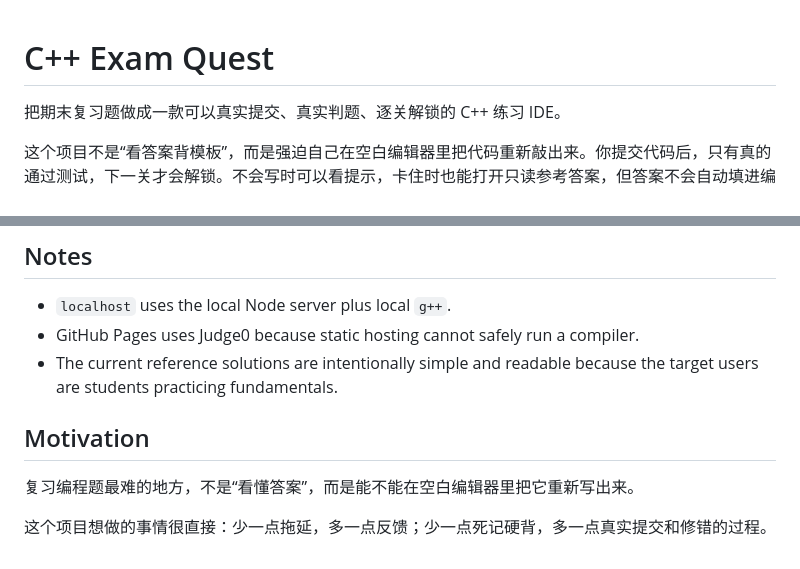
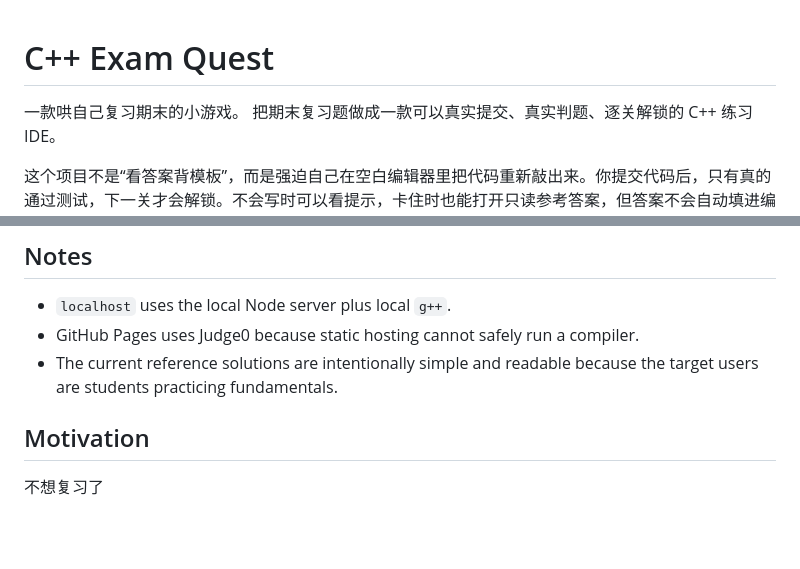
Before and after one commit to Verayi2007/cpp-exam-quest, a Markdown page: README.md, 2 parts joined by grey strips. GitHub-like rendering; blank space fills up the shorter version.

```diff
--- a/README.md
+++ b/README.md
@@ -1,5 +1,6 @@
 # C++ Exam Quest
 
+一款哄自己复习期末的小游戏。
 把期末复习题做成一款可以真实提交、真实判题、逐关解锁的 C++ 练习 IDE。
 
 这个项目不是“看答案背模板”，而是强迫自己在空白编辑器里把代码重新敲出来。你提交代码后，只有真的通过测试，下一关才会解锁。不会写时可以看提示，卡住时也能打开只读参考答案，但答案不会自动填进编辑器。
@@ -146,6 +147,4 @@ scripts/
 
  ## Motivation
 
- 复习编程题最难的地方，不是“看懂答案”，而是能不能在空白编辑器里把它重新写出来。
-
- 这个项目想做的事情很直接：少一点拖延，多一点反馈；少一点死记硬背，多一点真实提交和修错的过程。
+ 不想复习了
```
